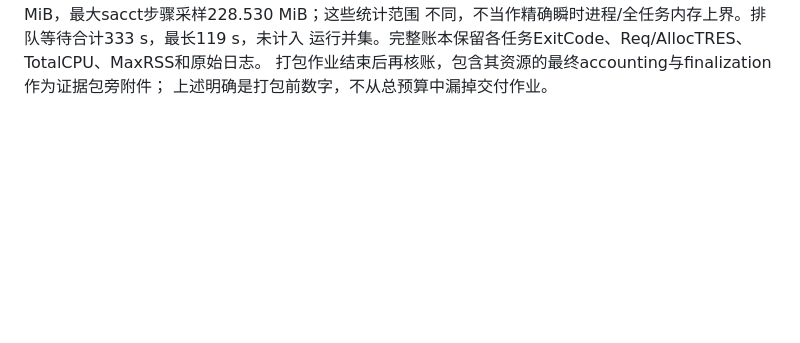
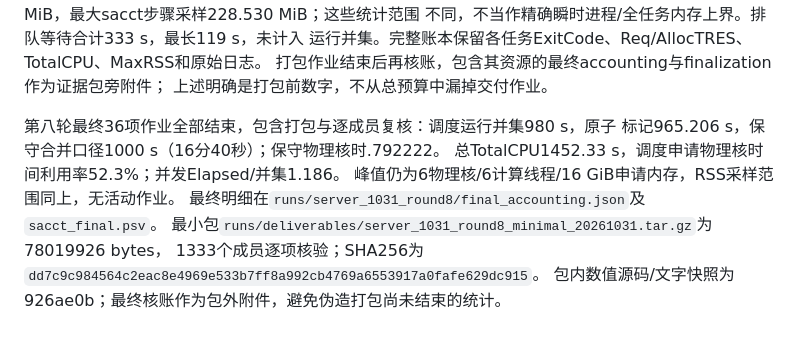
Before and after one commit to Welcome2Machine/cutting_rubber_soul, a Markdown page: docs/environment.md, the part around the change. Drawn GitHub-style; blank space fills up the shorter version.

Commit message:
docs(fe): record final round-eight resource and evidence checksums

```diff
--- a/docs/environment.md
+++ b/docs/environment.md
@@ -366,3 +366,13 @@ TotalCPU为19969.087 s，仅取作业层求和不重复步骤；占申请物理
 运行并集。完整账本保留各任务ExitCode、Req/AllocTRES、TotalCPU、MaxRSS和原始日志。
 打包作业结束后再核账，包含其资源的最终accounting与finalization作为证据包旁附件；
 上述明确是打包前数字，不从总预算中漏掉交付作业。
+
+第八轮最终36项作业全部结束，包含打包与逐成员复核：调度运行并集980 s，原子
+标记965.206 s，保守合并口径1000 s（16分40秒）；保守物理核时.792222。
+总TotalCPU1452.33 s，调度申请物理核时间利用率52.3%；并发Elapsed/并集1.186。
+峰值仍为6物理核/6计算线程/16 GiB申请内存，RSS采样范围同上，无活动作业。
+最终明细在`runs/server_1031_round8/final_accounting.json`及`sacct_final.psv`。
+最小包`runs/deliverables/server_1031_round8_minimal_20261031.tar.gz`为78019926 bytes，
+1333个成员逐项核验；SHA256为
+`dd7c9c984564c2eac8e4969e533b7ff8a992cb4769a6553917a0fafe629dc915`。
+包内数值源码/文字快照为926ae0b；最终核账作为包外附件，避免伪造打包尚未结束的统计。
```
Also changed, not shown: 1 other file.
